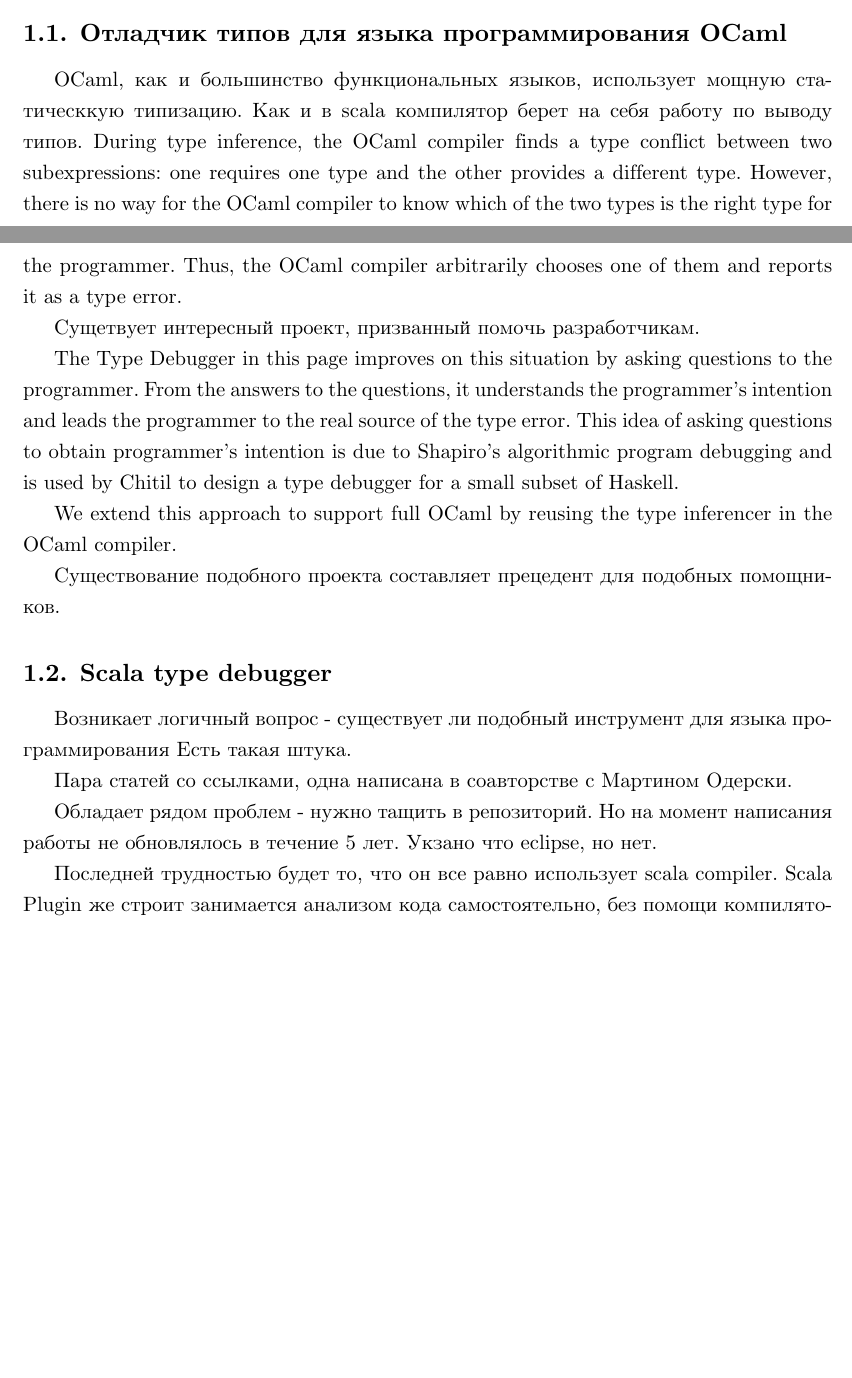
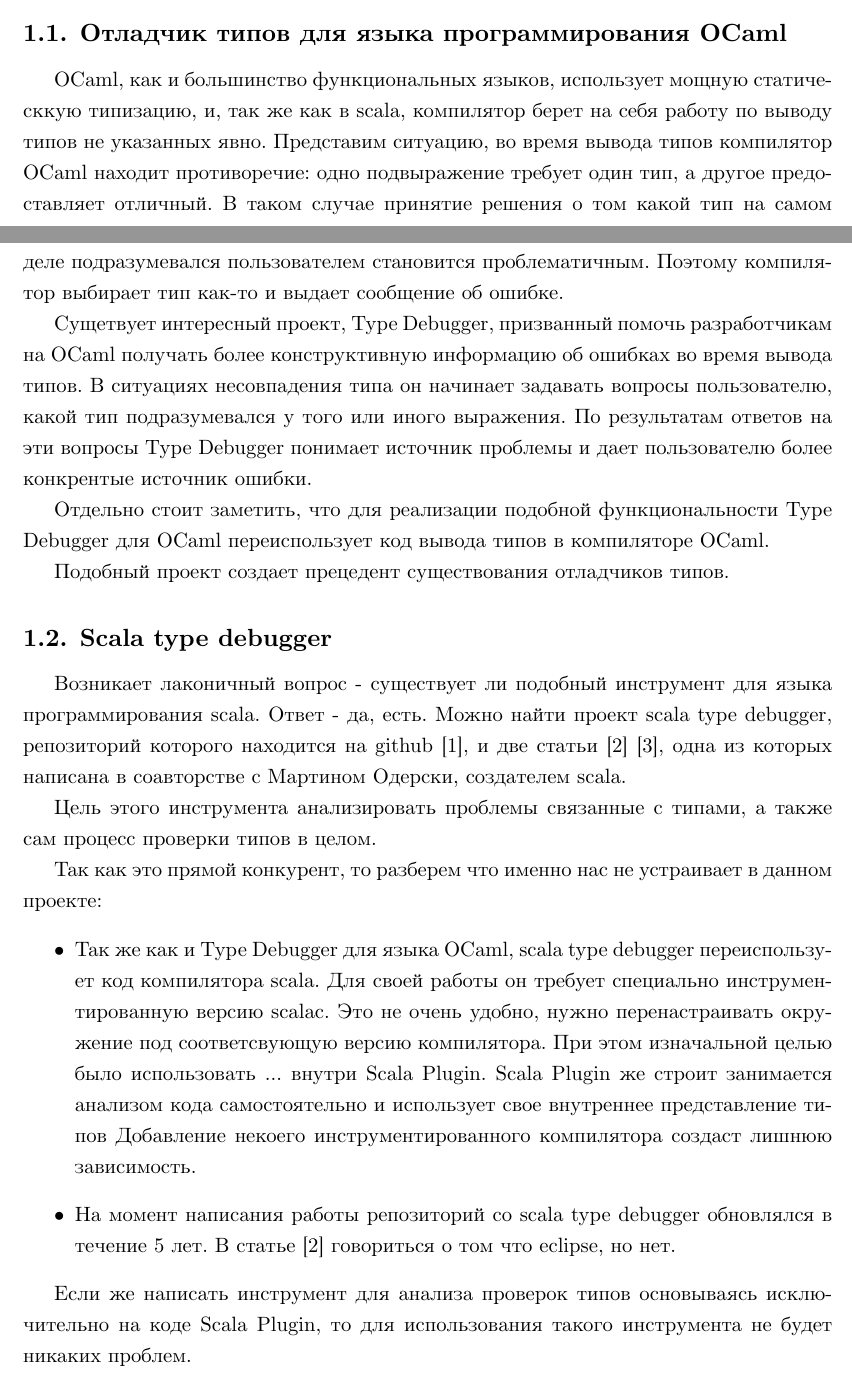
Before and after one commit to nizshee/diploma-2017, a LaTeX thesis (text/document.tex, which reads text/tex/review.tex): two parts of pages 6 and 7 of 32, joined at a grey line, cut so that both start at the same text, the shorter picture padded with empty space. Compiled offline with XeLaTeX.

Commit message:
introduction changed

```diff
--- a/text/tex/review.tex
+++ b/text/tex/review.tex
@@ -42,44 +42,60 @@
 \label{sec:ocaml}
 
 OCaml, как и большинство функциональных языков, использует мощную статическкую
-типизацию.
-Как и в scala компилятор берет на себя работу по выводу типов.
-During type inference, the OCaml compiler finds a type conflict between
-two subexpressions: one requires one type and the other provides a different
-type. However, there is no way for the OCaml compiler to know which of the two
-types is the right type for the programmer. Thus, the OCaml compiler arbitrarily
-chooses one of them and reports it as a type error.
+типизацию, и, так же как в scala, компилятор берет на себя работу по выводу типов
+не указанных явно.
+Представим ситуацию, во время вывода типов компилятор OCaml находит противоречие:
+одно подвыражение требует один тип, а другое предоставляет отличный.
+В таком случае принятие решения о том какой тип на самом деле подразумевался
+пользователем становится проблематичным.
+Поэтому компилятор выбирает тип как-то и выдает сообщение об ошибке.
 
-Сущетвует интересный проект, призванный помочь разработчикам.
+Сущетвует интересный проект, Type Debugger, призванный помочь разработчикам
+на OCaml получать более конструктивную информацию об ошибках во время вывода типов.
+В ситуациях несовпадения типа он начинает задавать
+вопросы пользователю, какой тип подразумевался у того или иного выражения.
+По результатам ответов на эти вопросы Type Debugger понимает источник проблемы
+и дает пользователю более конкрентые источник ошибки.
 
-The Type Debugger in this page improves on this situation by asking
-questions to the programmer. From the answers to the questions, it understands
-the programmer's intention and leads the programmer to the real source of the
-type error. This idea of asking questions to obtain programmer's intention is
-due to Shapiro's algorithmic program debugging and is used by Chitil to design
-a type debugger for a small subset of Haskell.
+Отдельно стоит заметить, что для реализации подобной функциональности
+Type Debugger для OCaml переиспользует код вывода типов в компиляторе OCaml.
 
-We extend this approach to
-support full OCaml by reusing the type inferencer in the OCaml compiler.
-
-Существование подобного проекта составляет прецедент для подобных помощников.
+Подобный проект создает прецедент существования отладчиков типов.
 
 \subsection{Scala type debugger}
 \label{sec:typeDebugger}
 
-Возникает логичный вопрос - существует ли подобный инструмент для языка
-программирования
-Есть такая штука.
+Возникает лаконичный вопрос - существует ли подобный инструмент для языка
+программирования scala.
+Ответ - да, есть.
+Можно найти проект scala type debugger, репозиторий которого находится на
+github~\cite{type_debugger_github}, и две
+статьи~\cite{type_debugger1}~\cite{type_debugger2}, одна из которых
+написана в соавторстве с Мартином Одерски, создателем scala.
 
-Пара статей со ссылками, одна написана в соавторстве с Мартином Одерски.
+Цель этого инструмента анализировать проблемы связанные с типами, а также сам
+процесс проверки типов в целом.
 
-Обладает рядом проблем - нужно тащить в репозиторий.
-Но на момент написания работы не обновлялось в течение 5 лет.
-Укзано что eclipse, но нет.
+Так как это прямой конкурент, то разберем что именно нас не устраивает в данном
+проекте:
+\begin{itemize}
+  \item Так же как и Type Debugger для языка OCaml, scala type debugger
+  переиспользует код компилятора scala.
+  Для своей работы он требует специально инструментированную версию scalac.
+  Это не очень удобно, нужно перенастраивать окружение под соответсвующую версию
+  компилятора.
+  При этом изначальной целью было использовать ... внутри Scala Plugin.
+  Scala Plugin же строит занимается анализом кода самостоятельно и использует
+  свое внутреннее представление типов
+  Добавление некоего инструментированного компилятора создаст лишнюю зависимость.
+  \item На момент написания работы репозиторий со scala type debugger
+  обновлялся в течение 5 лет.
+  В статье~\cite{type_debugger1} говориться о том что eclipse, но нет.
+\end{itemize}
 
-Последней трудностью будет то, что он все равно использует scala compiler.
-Scala Plugin же строит занимается анализом кода самостоятельно,
-без помощи компилятора.
+Если же написать инструмент для анализа проверок типов основываясь исключительно
+на коде Scala Plugin, то для использования такого инструмента не будет никаких
+проблем.
 
 \subsection{Show implicit parameters action}
 \label{sec:showImplicit}
```
Also changed, not shown: text/diploma.bib (+15 -0 lines), text/tex/instrumentation.tex (+1 -1 lines), text/document.pdf, text/tex/review.tex (14 more changed lines).
